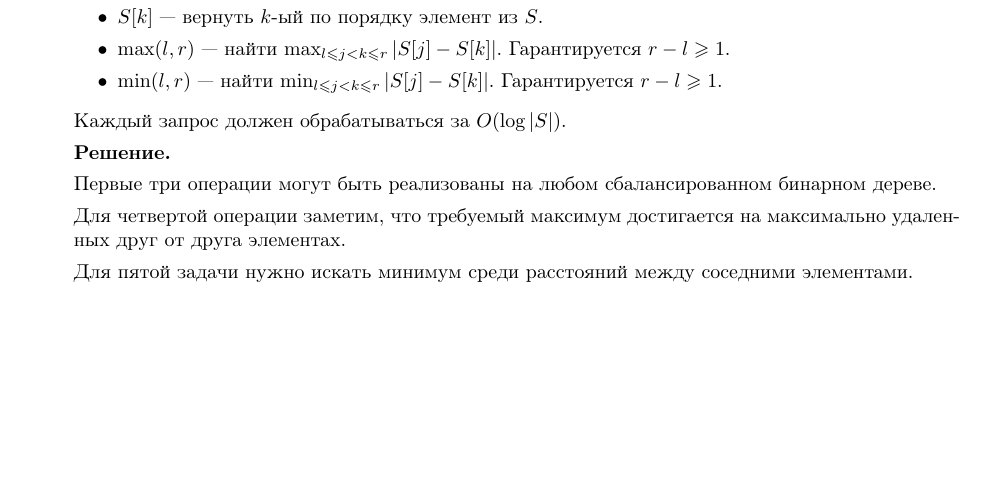
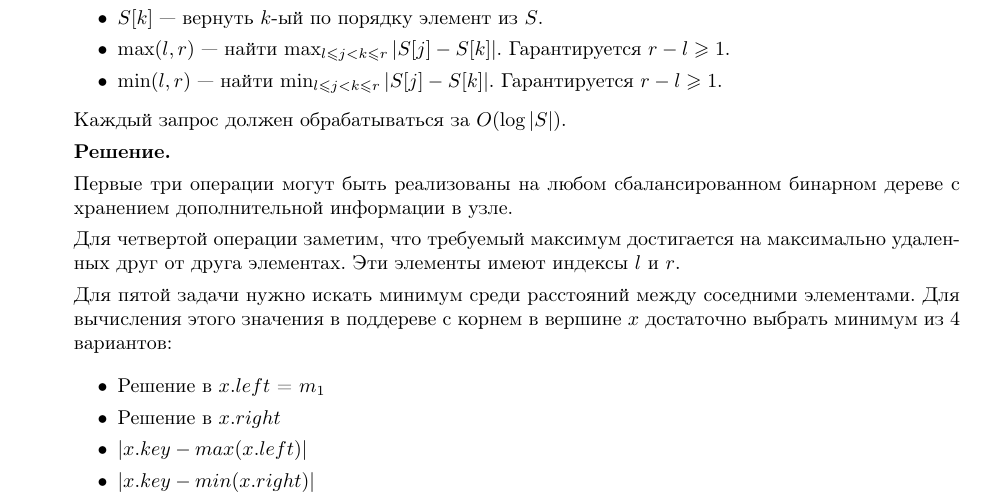
Before and after one commit to bibaev/algo-spring, a LaTeX document (ha/Report.tex, which reads ha/ha/ha1.tex): part of page 1 of 4, cut so that both start at the same text, the shorter picture padded with empty space. Compiled offline with pdfLaTeX.

Commit message:
Add solution for last two tasks.

```diff
--- a/ha/ha/ha1.tex
+++ b/ha/ha/ha1.tex
@@ -32,12 +32,18 @@
 
 	\textbf{Решение.}
 
-	Первые три операции могут быть реализованы на любом сбалансированном бинарном дереве.
+	Первые три операции могут быть реализованы на любом сбалансированном бинарном дереве с хранением дополнительной информации в узле.
 
-	Для четвертой операции заметим, что требуемый максимум достигается на максимально удаленных друг от друга элементах.
+	Для четвертой операции заметим, что требуемый максимум достигается на максимально удаленных друг от друга элементах. Эти элементы имеют индексы $l$ и $r$.
 
-	Для пятой задачи нужно искать минимум среди расстояний между соседними элементами.
+	Для пятой задачи нужно искать минимум среди расстояний между соседними элементами. Для вычисления этого значения в поддереве с корнем в вершине $x$ достаточно выбрать минимум из 4 вариантов:
 
+	\begin{itemize}
+		\item Решение в $x.left$ = $m_1$
+		\item Решение в $x.right$
+		\item $|x.key - max(x.left)|$
+		\item $|x.key - min(x.right)|$
+	\end{itemize}
 	\item Пусть приоритеты случайны, а ключи все разные. Найдите матожидание количества листьев в
 	Декартовом дереве из $n$ вершин.
 
```
